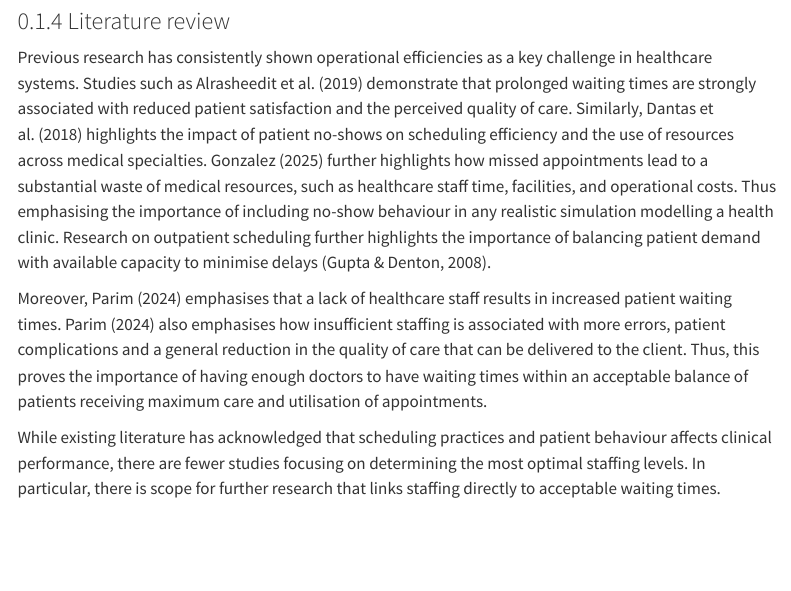
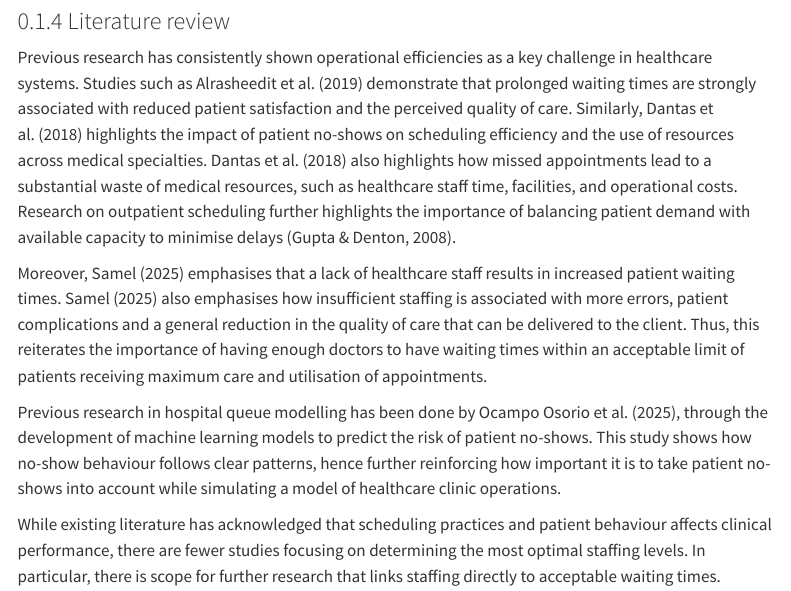
Before and after one commit to kesia-31/STAT2005, a Quarto document (STAT2005_Quarto.qmd): the page in a window 1100 px wide, from 1640 px down. Rendered offline with R 4.5, knitr and Pandoc in place of Quarto, with nearby package versions; some code elsewhere in the file could not run offline; menus at the side of the page are left out; long lines of code are wrapped.

Commit message:
lit review done '

```diff
--- a/STAT2005_Quarto.qmd
+++ b/STAT2005_Quarto.qmd
@@ -50,9 +50,11 @@ Overall, this study uses data to help improve how clinics operate. It supports b
 
 ### Literature review
 
-Previous research has consistently shown operational efficiencies as a key challenge in healthcare systems. Studies such as Alrasheedit et al. (2019) demonstrate that prolonged waiting times are strongly associated with reduced patient satisfaction and the perceived quality of care. Similarly, Dantas et al. (2018) highlights the impact of patient no-shows on scheduling efficiency and the use of resources across medical specialties. Gonzalez (2025) further highlights how missed appointments lead to a substantial waste of medical resources, such as healthcare staff time, facilities, and operational costs. Thus emphasising the importance of including no-show behaviour in any realistic simulation modelling a health clinic. Research on outpatient scheduling further highlights the importance of balancing patient demand with available capacity to minimise delays (Gupta & Denton, 2008).
+Previous research has consistently shown operational efficiencies as a key challenge in healthcare systems. Studies such as Alrasheedit et al. (2019) demonstrate that prolonged waiting times are strongly associated with reduced patient satisfaction and the perceived quality of care. Similarly, Dantas et al. (2018) highlights the impact of patient no-shows on scheduling efficiency and the use of resources across medical specialties. Dantas et al. (2018) also highlights how missed appointments lead to a substantial waste of medical resources, such as healthcare staff time, facilities, and operational costs. Research on outpatient scheduling further highlights the importance of balancing patient demand with available capacity to minimise delays (Gupta & Denton, 2008).
 
-Moreover, Parim (2024) emphasises that a lack of healthcare staff results in increased patient waiting times. Parim (2024) also emphasises how insufficient staffing is associated with more errors, patient complications and a general reduction in the quality of care that can be delivered to the client. Thus, this proves the importance of having enough doctors to have waiting times within an acceptable balance of patients receiving maximum care and utilisation of appointments.
+Moreover, Samel (2025) emphasises that a lack of healthcare staff results in increased patient waiting times. Samel (2025) also emphasises how insufficient staffing is associated with more errors, patient complications and a general reduction in the quality of care that can be delivered to the client. Thus, this reiterates the importance of having enough doctors to have waiting times within an acceptable limit of patients receiving maximum care and utilisation of appointments.
+
+Previous research in hospital queue modelling has been done by Ocampo Osorio et al. (2025), through the development of machine learning models to predict the risk of patient no-shows. This study shows how no-show behaviour follows clear patterns, hence further reinforcing how important it is to take patient no-shows into account while simulating a model of healthcare clinic operations.
 
 While existing literature has acknowledged that scheduling practices and patient behaviour affects clinical performance, there are fewer studies focusing on determining the most optimal staffing levels. In particular, there is scope for further research that links staffing directly to acceptable waiting times.
 
```
Also changed, not shown: 2 other files.
